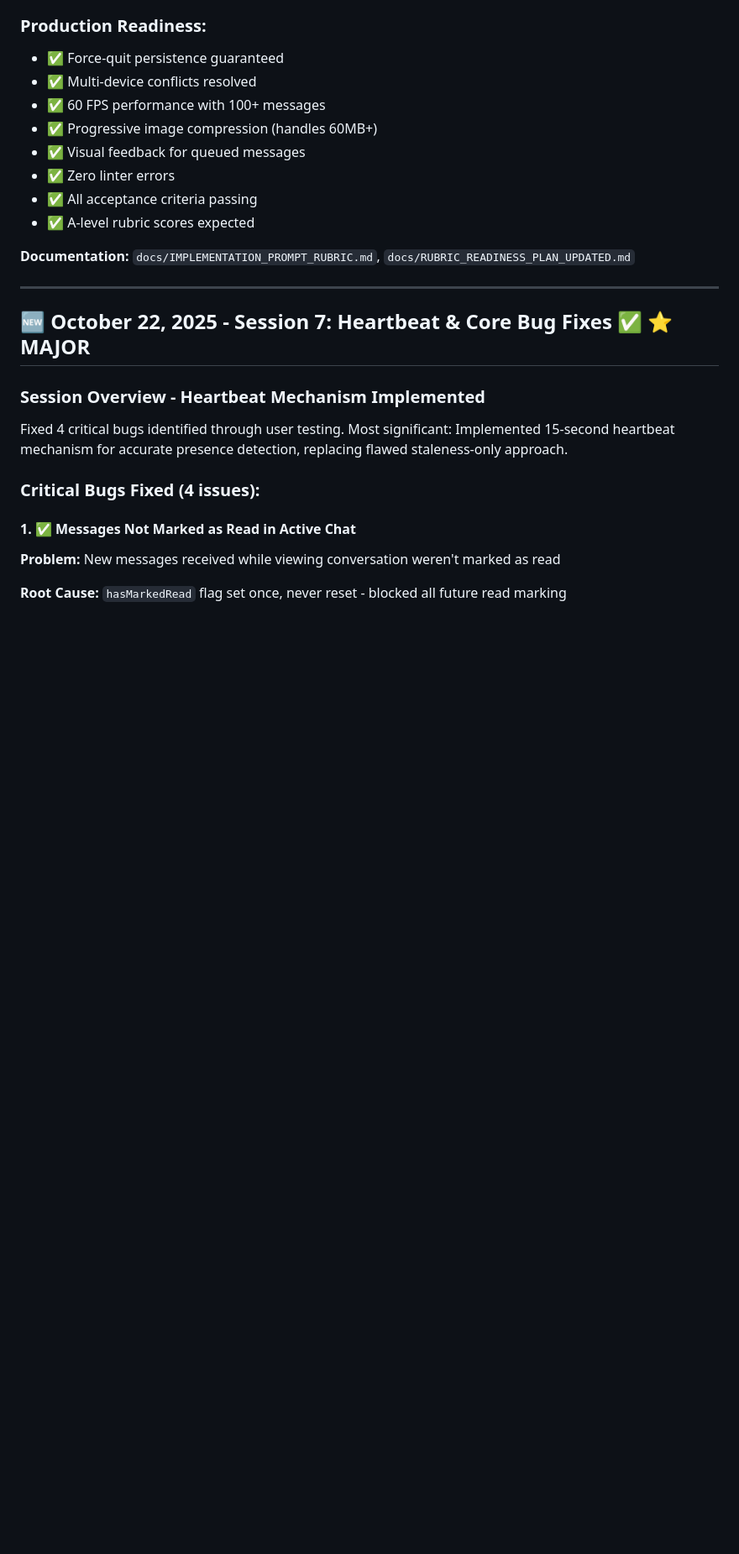
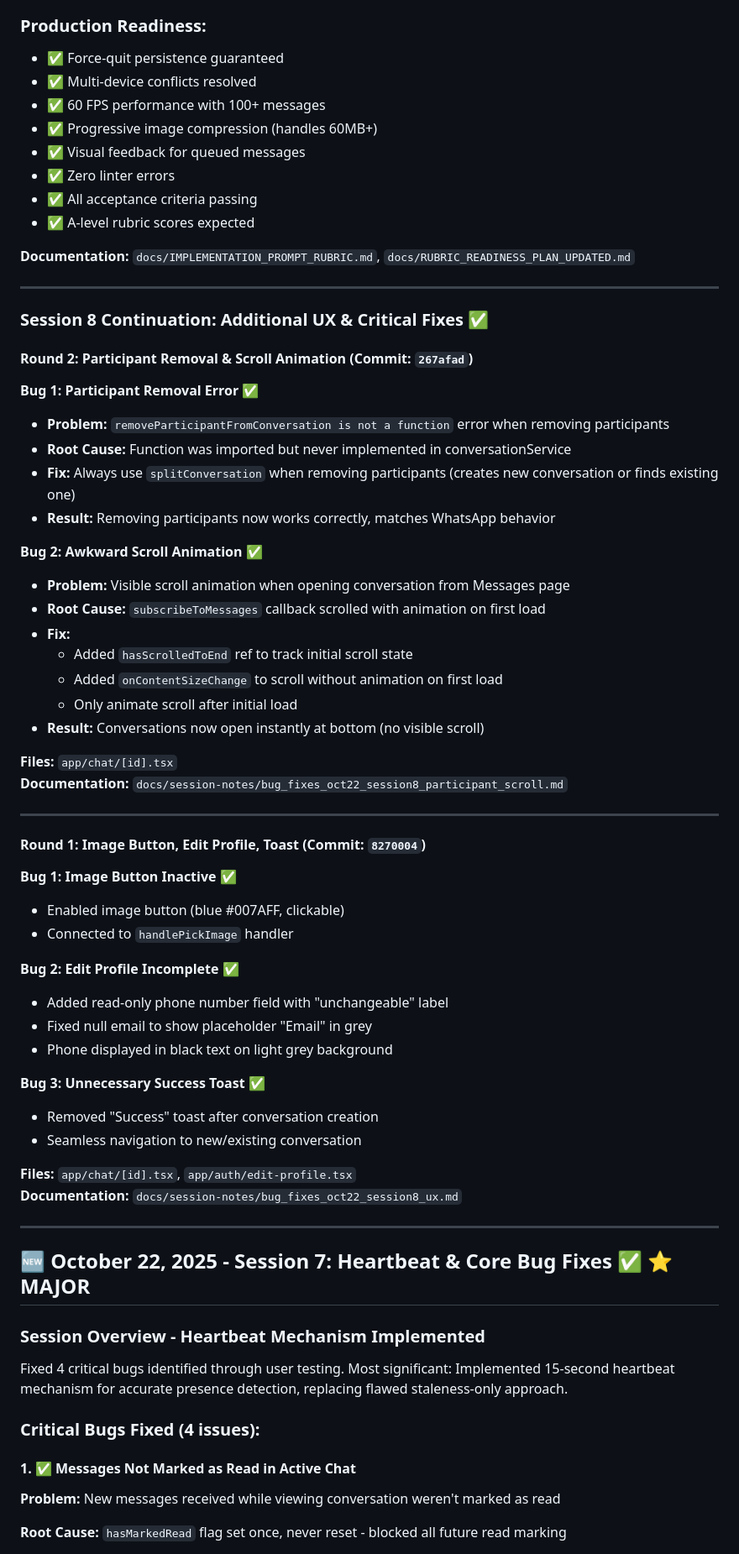
Before and after one commit to mlx93/MessageAI, a Markdown page: memory_bank/06_active_context_progress.md, the part around the change. Shown at 84% size. Drawn GitHub-style; blank space fills up the shorter version.

Commit message:
Update memory bank with Session 8 bug fixes (Round 1 & 2)

```diff
--- a/memory_bank/06_active_context_progress.md
+++ b/memory_bank/06_active_context_progress.md
@@ -221,6 +221,50 @@ Implemented all 5 critical priorities from RUBRIC_READINESS_PLAN_UPDATED.md to a
 - ✅ A-level rubric scores expected
 
 **Documentation:** `docs/IMPLEMENTATION_PROMPT_RUBRIC.md`, `docs/RUBRIC_READINESS_PLAN_UPDATED.md`
+
+---
+
+### **Session 8 Continuation: Additional UX & Critical Fixes** ✅
+
+#### **Round 2: Participant Removal & Scroll Animation** (Commit: `267afad`)
+
+**Bug 1: Participant Removal Error** ✅
+- **Problem:** `removeParticipantFromConversation is not a function` error when removing participants
+- **Root Cause:** Function was imported but never implemented in conversationService
+- **Fix:** Always use `splitConversation` when removing participants (creates new conversation or finds existing one)
+- **Result:** Removing participants now works correctly, matches WhatsApp behavior
+
+**Bug 2: Awkward Scroll Animation** ✅
+- **Problem:** Visible scroll animation when opening conversation from Messages page
+- **Root Cause:** `subscribeToMessages` callback scrolled with animation on first load
+- **Fix:**
+  - Added `hasScrolledToEnd` ref to track initial scroll state
+  - Added `onContentSizeChange` to scroll without animation on first load
+  - Only animate scroll after initial load
+- **Result:** Conversations now open instantly at bottom (no visible scroll)
+
+**Files:** `app/chat/[id].tsx`
+**Documentation:** `docs/session-notes/bug_fixes_oct22_session8_participant_scroll.md`
+
+---
+
+#### **Round 1: Image Button, Edit Profile, Toast** (Commit: `8270004`)
+
+**Bug 1: Image Button Inactive** ✅
+- Enabled image button (blue #007AFF, clickable)
+- Connected to `handlePickImage` handler
+
+**Bug 2: Edit Profile Incomplete** ✅
+- Added read-only phone number field with "unchangeable" label
+- Fixed null email to show placeholder "Email" in grey
+- Phone displayed in black text on light grey background
+
+**Bug 3: Unnecessary Success Toast** ✅
+- Removed "Success" toast after conversation creation
+- Seamless navigation to new/existing conversation
+
+**Files:** `app/chat/[id].tsx`, `app/auth/edit-profile.tsx`
+**Documentation:** `docs/session-notes/bug_fixes_oct22_session8_ux.md`
 
 ---
 
```
